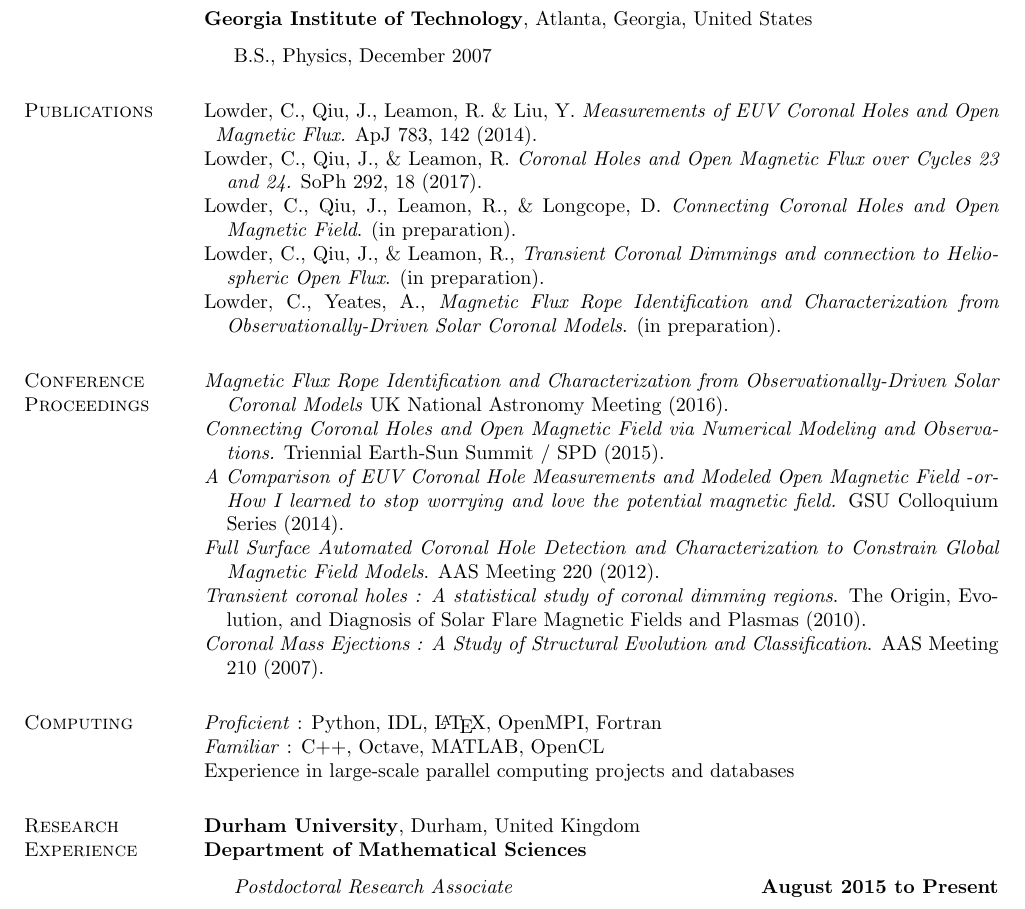
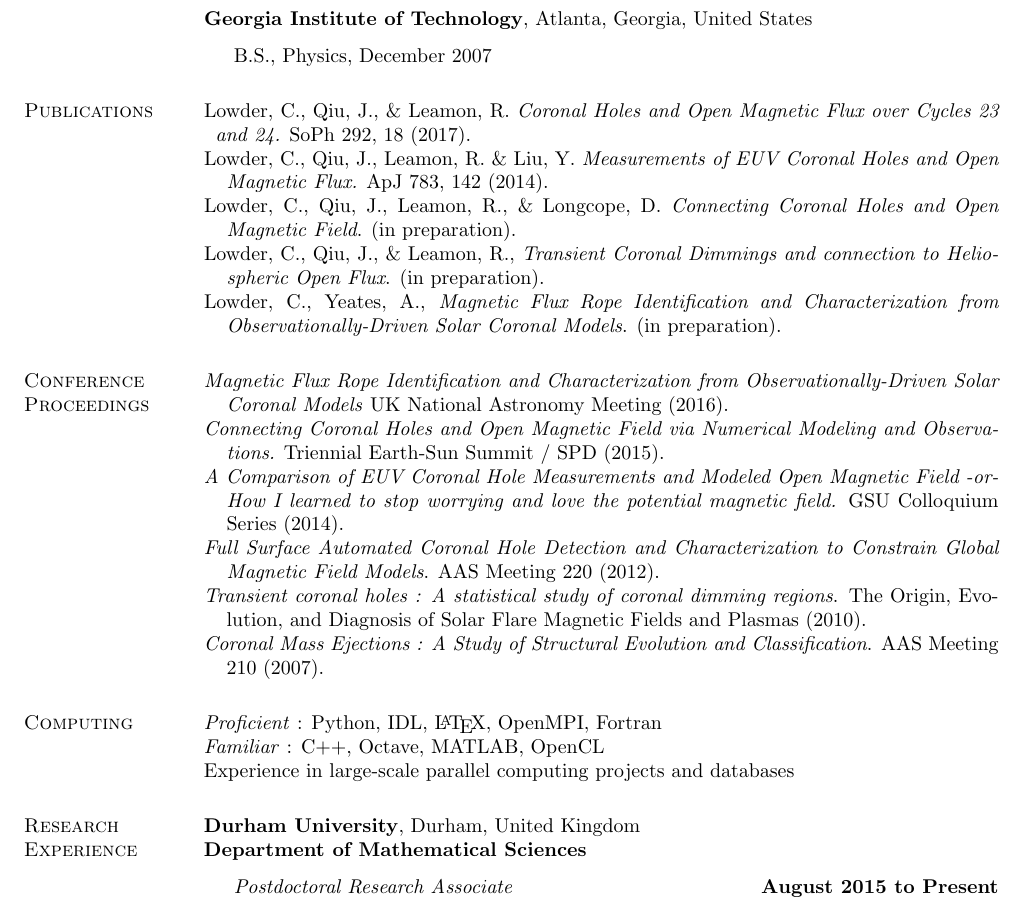
Before and after one commit to lowderchris/cv, a LaTeX CV (lowder-cv.tex): part of page 1 of 2, cut so that both start at the same text. Compiled offline with pdfLaTeX.

Commit message:
The old switcheroo

```diff
--- a/lowder-cv.tex
+++ b/lowder-cv.tex
@@ -109,9 +109,9 @@ Atlanta, Georgia, United States
 \end{outerlist}
 
 \section{Publications}
-\hangindent=0.2cm \href{http://adsabs.harvard.edu/abs/2014ApJ...783..142L}{Lowder, C., Qiu, J., Leamon, R. \& Liu, Y. \textit{Measurements of EUV Coronal Holes and Open Magnetic Flux.} ApJ 783, 142 (2014).}
+\hangindent=0.2cm \href{http://adsabs.harvard.edu/abs/2017SoPh..292...18L}{Lowder, C., Qiu, J., \& Leamon, R. \textit{Coronal Holes and Open Magnetic Flux over Cycles 23 and 24.} SoPh 292, 18 (2017).}
 
-\hangindent=0.4cm \href{http://adsabs.harvard.edu/abs/2017SoPh..292...18L}{Lowder, C., Qiu, J., \& Leamon, R. \textit{Coronal Holes and Open Magnetic Flux over Cycles 23 and 24.} SoPh 292, 18 (2017).}
+\hangindent=0.4cm \href{http://adsabs.harvard.edu/abs/2014ApJ...783..142L}{Lowder, C., Qiu, J., Leamon, R. \& Liu, Y. \textit{Measurements of EUV Coronal Holes and Open Magnetic Flux.} ApJ 783, 142 (2014).}
 
 \hangindent=0.4cm Lowder, C., Qiu, J., Leamon, R., \& Longcope, D.  \textit{Connecting Coronal Holes and Open Magnetic Field}. (in preparation).
 
```
Also changed, not shown: lowder-cv.pdf.
